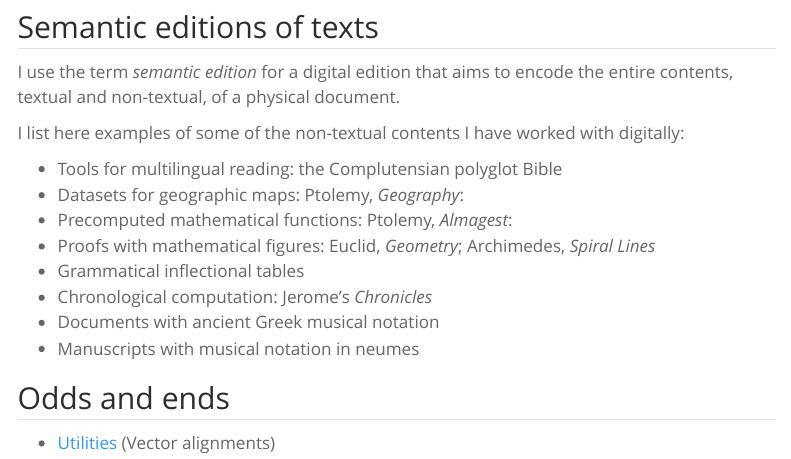
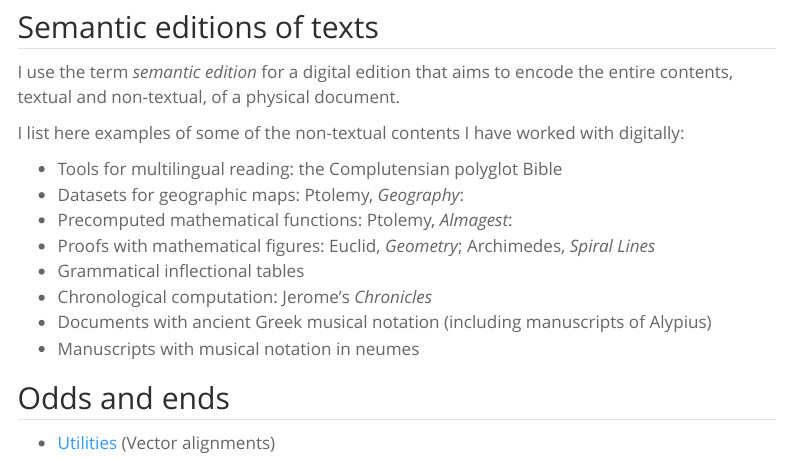
Before and after one commit to neelsmith/quart-home, a Quarto document (digschol/index.qmd): the page in a window 1100 px wide, from 1050 px down. Rendered offline with R 4.5, knitr and Pandoc in place of Quarto, with nearby package versions; menus at the side of the page are left out.

Commit message:
Add note on Alypius

```diff
--- a/digschol/index.qmd
+++ b/digschol/index.qmd
@@ -69,7 +69,7 @@ I list here examples of some of the non-textual contents I have worked with digi
 -   Proofs with mathematical figures: Euclid, *Geometry*; Archimedes, *Spiral Lines*
 -   Grammatical inflectional tables
 -   Chronological computation: Jerome's *Chronicles*
--   Documents with ancient Greek musical notation
+-   Documents with ancient Greek musical notation (including manuscripts of Alypius)
 -   Manuscripts with musical notation in neumes
 
 ## Odds and ends
```
